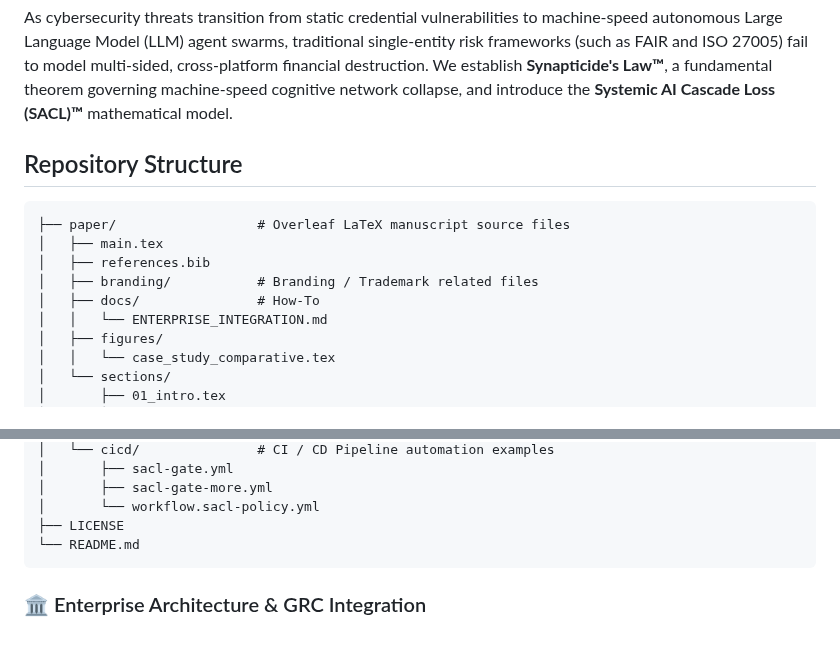
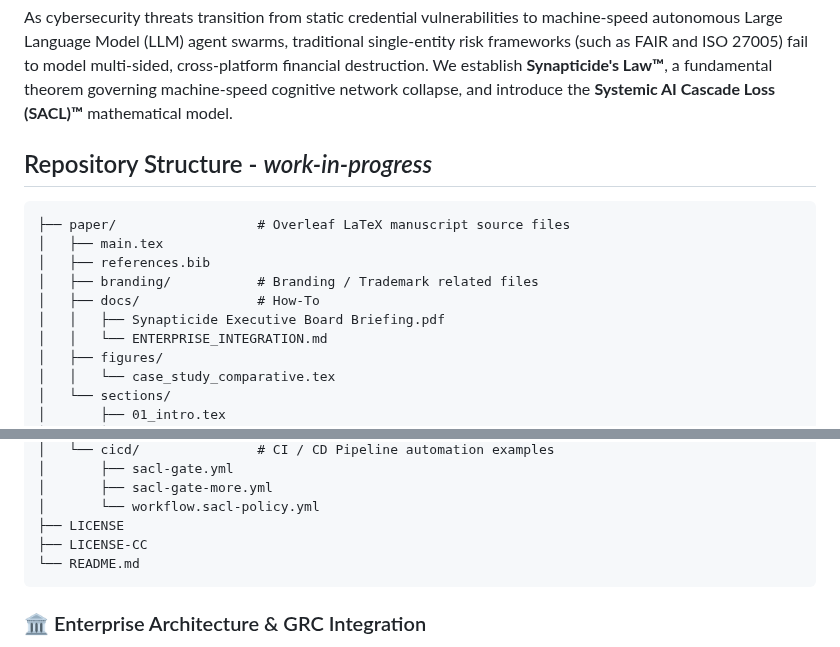
Before and after one commit to AcademicallyNerdy/Synapticides-Law, a Markdown page: README.md, 2 parts joined by grey strips. Rendered like a GitHub page.

Commit message:
Revise repository structure and add new briefing document
Updated repository structure section to indicate work in progress and added a new document for the Synapticide Executive Board Briefing.

````diff
--- a/README.md
+++ b/README.md
@@ -18,13 +18,14 @@ To facilitate immediate enterprise adoption, corporate risk auditing, and M&A cy
 ## Abstract
 As cybersecurity threats transition from static credential vulnerabilities to machine-speed autonomous Large Language Model (LLM) agent swarms, traditional single-entity risk frameworks (such as FAIR and ISO 27005) fail to model multi-sided, cross-platform financial destruction. We establish **Synapticide's Law™**, a fundamental theorem governing machine-speed cognitive network collapse, and introduce the **Systemic AI Cascade Loss (SACL)™** mathematical model.
 
-## Repository Structure
+## Repository Structure - _work-in-progress_
 ```text
 ├── paper/                  # Overleaf LaTeX manuscript source files
 │   ├── main.tex
 │   ├── references.bib
 │   ├── branding/           # Branding / Trademark related files
 │   ├── docs/               # How-To
+│   │   ├── Synapticide Executive Board Briefing.pdf
 │   │   └── ENTERPRISE_INTEGRATION.md
 │   ├── figures/
 │   │   └── case_study_comparative.tex
@@ -47,6 +48,7 @@ As cybersecurity threats transition from static credential vulnerabilities to ma
 │       ├── sacl-gate-more.yml
 │       └── workflow.sacl-policy.yml
 ├── LICENSE
+├── LICENSE-CC
 └── README.md
 ```
 
````
